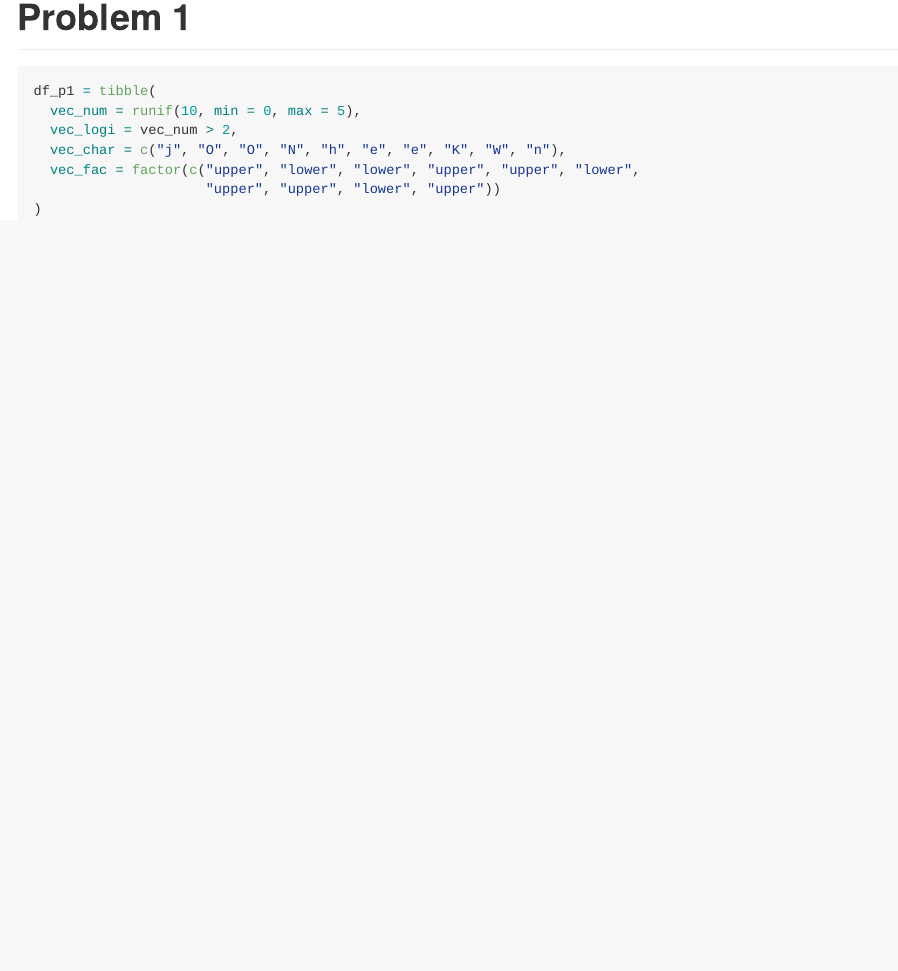
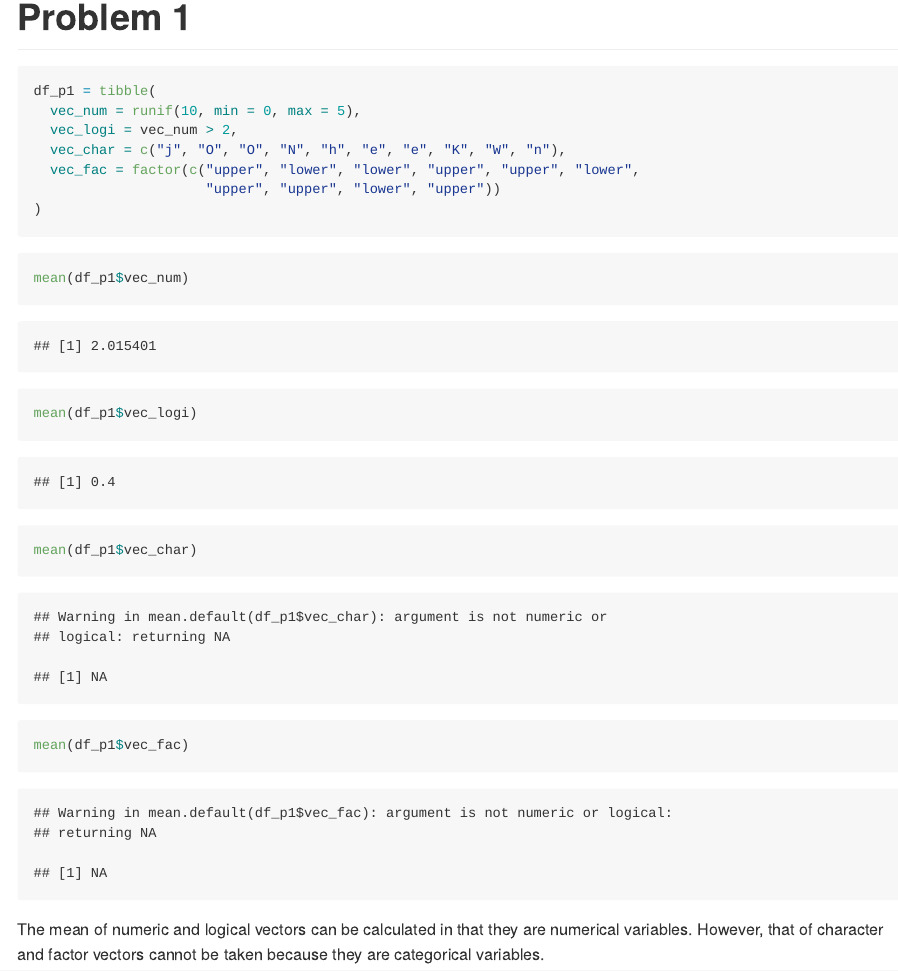
Before and after one commit to yc3242/p8105_hw1_yc3242, an R Markdown document (p8105_hw1_yc3242.Rmd): the page in a window 1100 px wide, from 530 px down. The pictures show the output file p8105_hw1_yc3242.md that the author committed with the source, drawn offline in the style of GitHub.

Commit message:
take the mean of each variable

````diff
--- a/p8105_hw1_yc3242.Rmd
+++ b/p8105_hw1_yc3242.Rmd
@@ -21,3 +21,12 @@ df_p1 = tibble(
                      "upper", "upper", "lower", "upper"))
 )
 ```
+
+```{r p1_mean}
+mean(df_p1$vec_num)
+mean(df_p1$vec_logi)
+mean(df_p1$vec_char)
+mean(df_p1$vec_fac)
+```
+The mean of numeric and logical vectors can be calculated in that they are numerical variables.
+However, that of character and factor vectors cannot be taken because they are categorical variables.
````
Also changed, not shown: p8105_hw1_yc3242.md.
